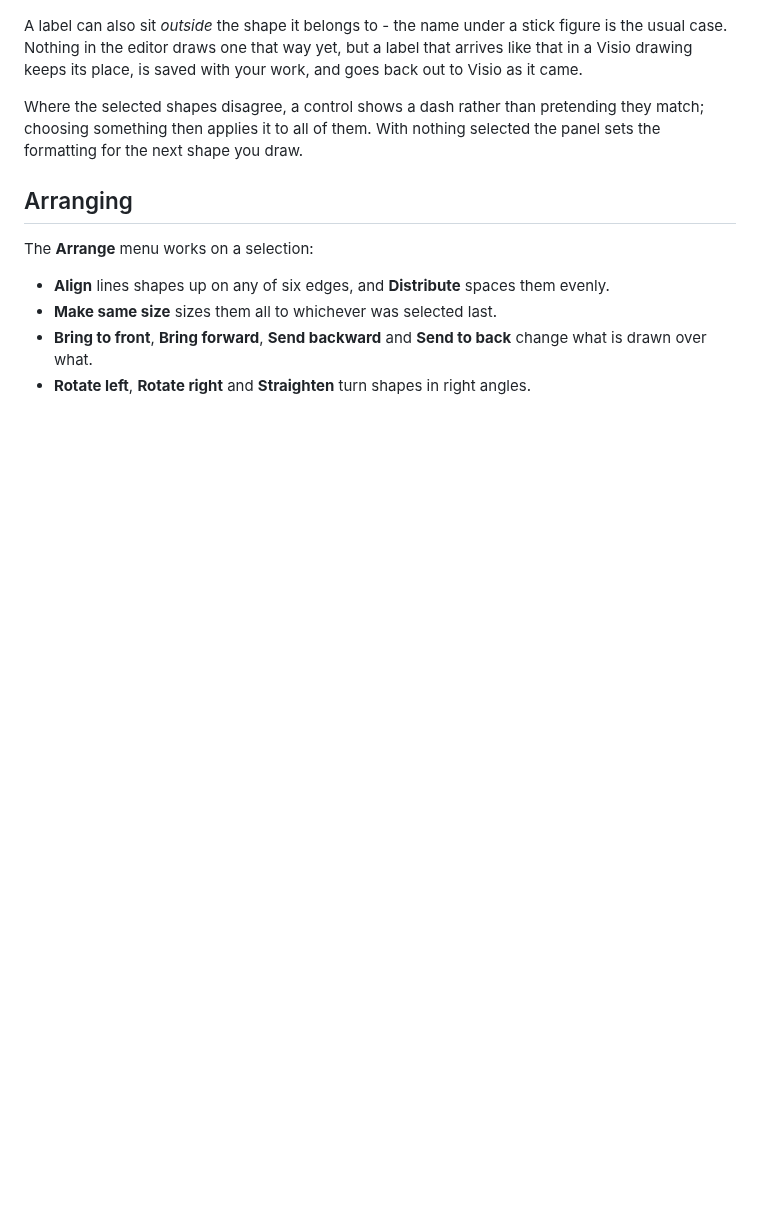
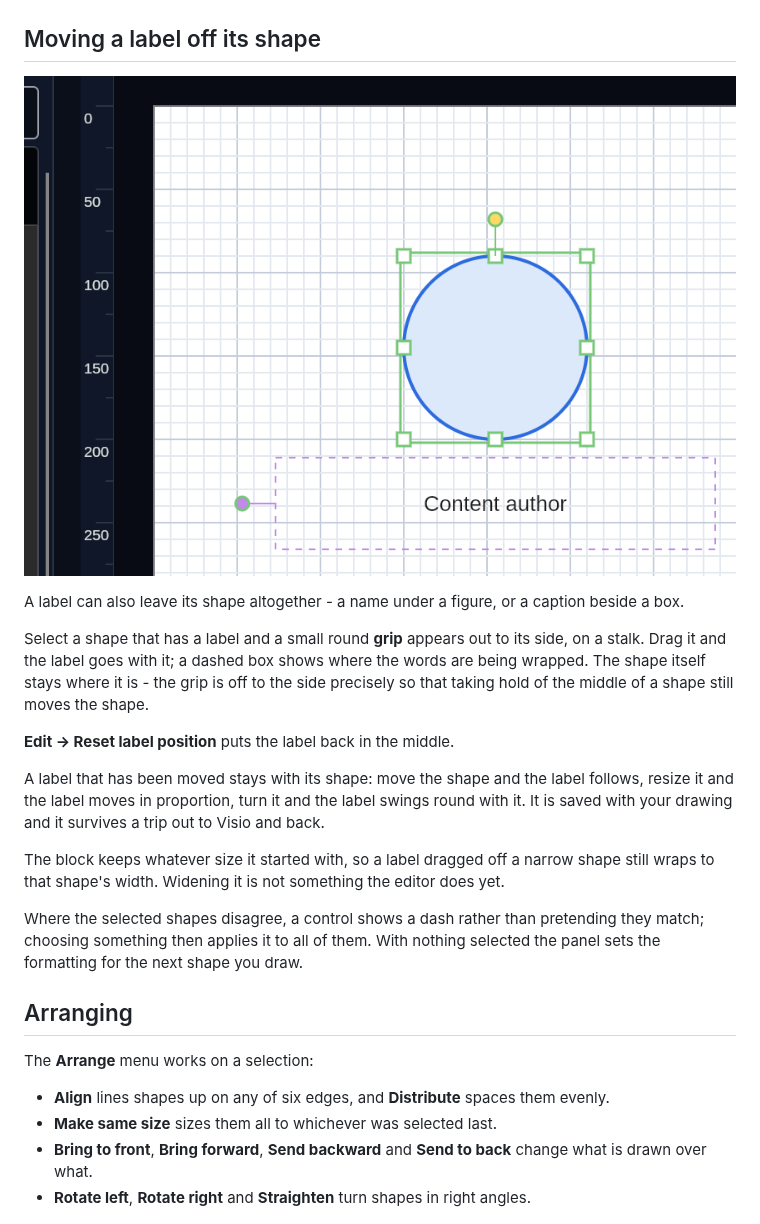
Before and after one commit to Harlock123/AVASvgMaker, a Markdown page: USERGUIDE.md, the part around the change. Drawn GitHub-style; pictures changed too: Images/label-grip.png (added); blank space fills up the shorter version.

```diff
--- a/USERGUIDE.md
+++ b/USERGUIDE.md
@@ -154,9 +154,25 @@ the right of its shape, the second puts it at the top, the middle or the bottom.
 
 ![Labels down the shape, and one that has left it](Images/labels.png)
 
-A label can also sit *outside* the shape it belongs to - the name under a stick figure is the
-usual case. Nothing in the editor draws one that way yet, but a label that arrives like that in
-a Visio drawing keeps its place, is saved with your work, and goes back out to Visio as it came.
+## Moving a label off its shape
+
+![The grip that moves a label](Images/label-grip.png)
+
+A label can also leave its shape altogether - a name under a figure, or a caption beside a box.
+
+Select a shape that has a label and a small round **grip** appears out to its side, on a stalk.
+Drag it and the label goes with it; a dashed box shows where the words are being wrapped. The
+shape itself stays where it is - the grip is off to the side precisely so that taking hold of
+the middle of a shape still moves the shape.
+
+**Edit -> Reset label position** puts the label back in the middle.
+
+A label that has been moved stays with its shape: move the shape and the label follows, resize
+it and the label moves in proportion, turn it and the label swings round with it. It is saved
+with your drawing and it survives a trip out to Visio and back.
+
+The block keeps whatever size it started with, so a label dragged off a narrow shape still
+wraps to that shape's width. Widening it is not something the editor does yet.
 
 Where the selected shapes disagree, a control shows a dash rather than pretending they match;
 choosing something then applies it to all of them. With nothing selected the panel sets the
```
Also changed, not shown: README.md (+25 -8 lines), 5 other files.
